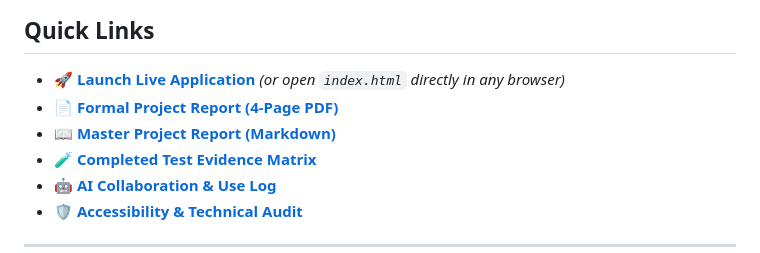
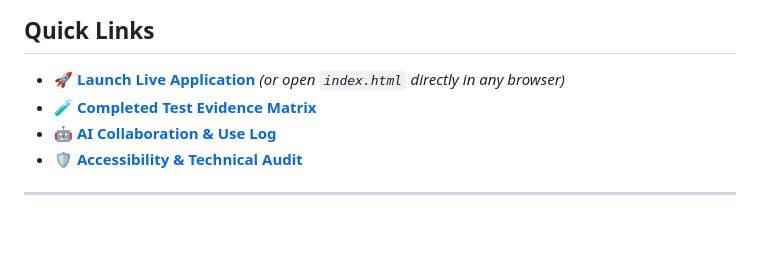
Before and after one commit to MDrisha/goalbridge-planner_, a Markdown page: README.md, the part around the change. Drawn GitHub-style; blank space fills up the shorter version.

```diff
--- a/README.md
+++ b/README.md
@@ -16,8 +16,6 @@
 ## Quick Links
 
 - 🚀 **[Launch Live Application](https://6aaa7304d65cdd0008e9339b--goalbridge-planner.netlify.app/)** *(or open `index.html` directly in any browser)*
-- 📄 **[Formal Project Report (4-Page PDF)](GoalBridge_Project_Report.pdf)**
-- 📖 **[Master Project Report (Markdown)](PROJECT_REPORT.md)**
 - 🧪 **[Completed Test Evidence Matrix](TEST_EVIDENCE.md)**
 - 🤖 **[AI Collaboration & Use Log](AI_USE_LOG.md)**
 - 🛡️ **[Accessibility & Technical Audit](AUDIT.md)**
```
